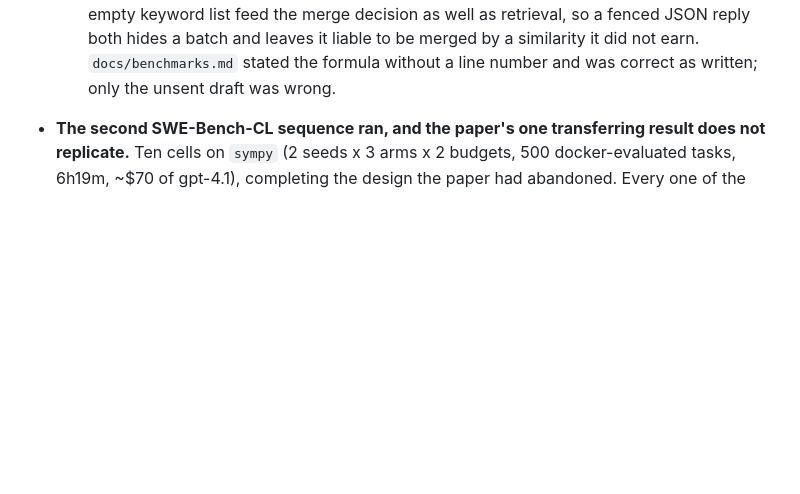
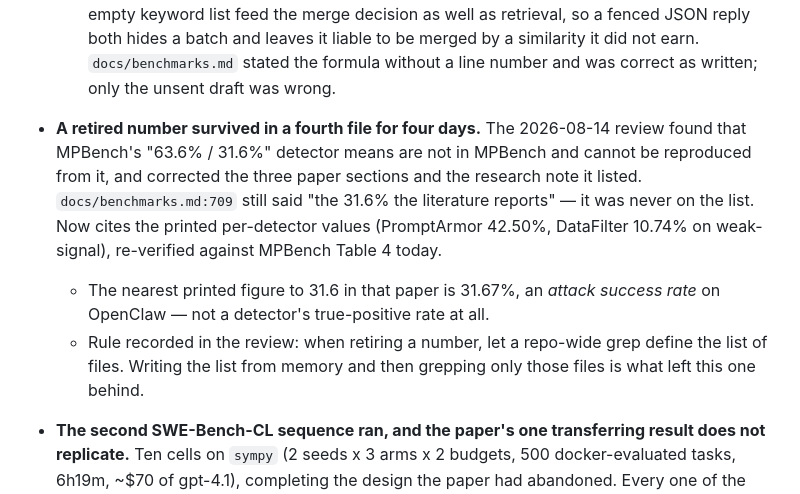
Before and after one commit to rogermsc/darwin-memo, a Markdown page: CHANGELOG.md, the part around the change. Rendered like a GitHub page; blank space fills up the shorter version.

```diff
--- a/CHANGELOG.md
+++ b/CHANGELOG.md
@@ -26,6 +26,19 @@ project uses [SemVer](https://semver.org/).
     by a similarity it did not earn. `docs/benchmarks.md` stated the formula
     without a line number and was correct as written; only the unsent draft was
     wrong.
+
+- **A retired number survived in a fourth file for four days.** The 2026-08-14
+  review found that MPBench's "63.6% / 31.6%" detector means are not in MPBench
+  and cannot be reproduced from it, and corrected the three paper sections and
+  the research note it listed. `docs/benchmarks.md:709` still said "the 31.6%
+  the literature reports" — it was never on the list. Now cites the printed
+  per-detector values (PromptArmor 42.50%, DataFilter 10.74% on weak-signal),
+  re-verified against MPBench Table 4 today.
+  - The nearest printed figure to 31.6 in that paper is 31.67%, an *attack
+    success rate* on OpenClaw — not a detector's true-positive rate at all.
+  - Rule recorded in the review: when retiring a number, let a repo-wide grep
+    define the list of files. Writing the list from memory and then grepping
+    only those files is what left this one behind.
 
 - **The second SWE-Bench-CL sequence ran, and the paper's one transferring
   result does not replicate.** Ten cells on `sympy` (2 seeds x 3 arms x 2
```
Also changed, not shown: docs/benchmarks.md (+13 -2 lines), docs/research/2026-08-14-literature-review.md (+7 -0 lines).
